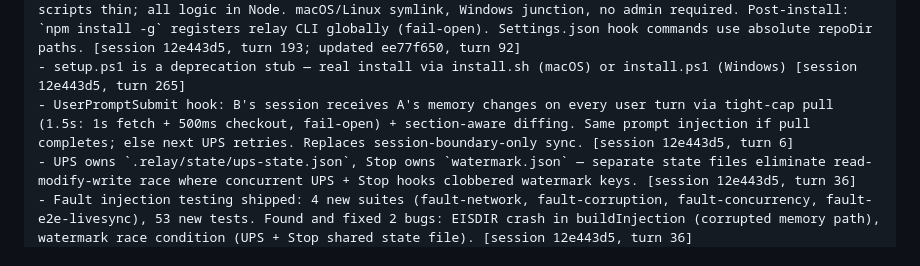
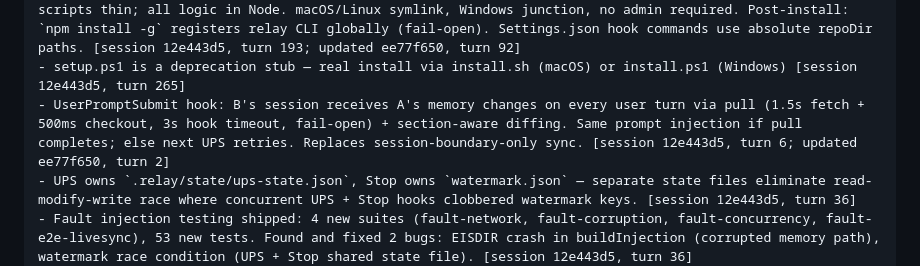
Before and after one commit to ssm-08/wyren, a Markdown page: .relay/memory.md, the part around the change. Drawn GitHub-style.

Commit message:
[relay] memory update (session ee77f650)

```diff
--- a/.relay/memory.md
+++ b/.relay/memory.md
@@ -5,7 +5,7 @@
 - Two-system end-to-end verified: System A distilled + pushed; System B pulled + injected at SessionStart [session c02d8414, turn 320]
 - Installer architecture: Approach A (two shell shims + shared Node helper in scripts/installer.mjs). Shell scripts thin; all logic in Node. macOS/Linux symlink, Windows junction, no admin required. Post-install: `npm install -g` registers relay CLI globally (fail-open). Settings.json hook commands use absolute repoDir paths. [session 12e443d5, turn 193; updated ee77f650, turn 92]
 - setup.ps1 is a deprecation stub — real install via install.sh (macOS) or install.ps1 (Windows) [session 12e443d5, turn 265]
-- UserPromptSubmit hook: B's session receives A's memory changes on every user turn via tight-cap pull (1.5s: 1s fetch + 500ms checkout, fail-open) + section-aware diffing. Same prompt injection if pull completes; else next UPS retries. Replaces session-boundary-only sync. [session 12e443d5, turn 6]
+- UserPromptSubmit hook: B's session receives A's memory changes on every user turn via pull (1.5s fetch + 500ms checkout, 3s hook timeout, fail-open) + section-aware diffing. Same prompt injection if pull completes; else next UPS retries. Replaces session-boundary-only sync. [session 12e443d5, turn 6; updated ee77f650, turn 2]
 - UPS owns `.relay/state/ups-state.json`, Stop owns `watermark.json` — separate state files eliminate read-modify-write race where concurrent UPS + Stop hooks clobbered watermark keys. [session 12e443d5, turn 36]
 - Fault injection testing shipped: 4 new suites (fault-network, fault-corruption, fault-concurrency, fault-e2e-livesync), 53 new tests. Found and fixed 2 bugs: EISDIR crash in buildInjection (corrupted memory path), watermark race condition (UPS + Stop shared state file). [session 12e443d5, turn 36]
 - windowsHide:true on all spawnSync calls — prevents random cmd windows on Windows across distiller.mjs, hooks/stop.mjs, and all new hooks. [session 12e443d5, turn 36]
```
